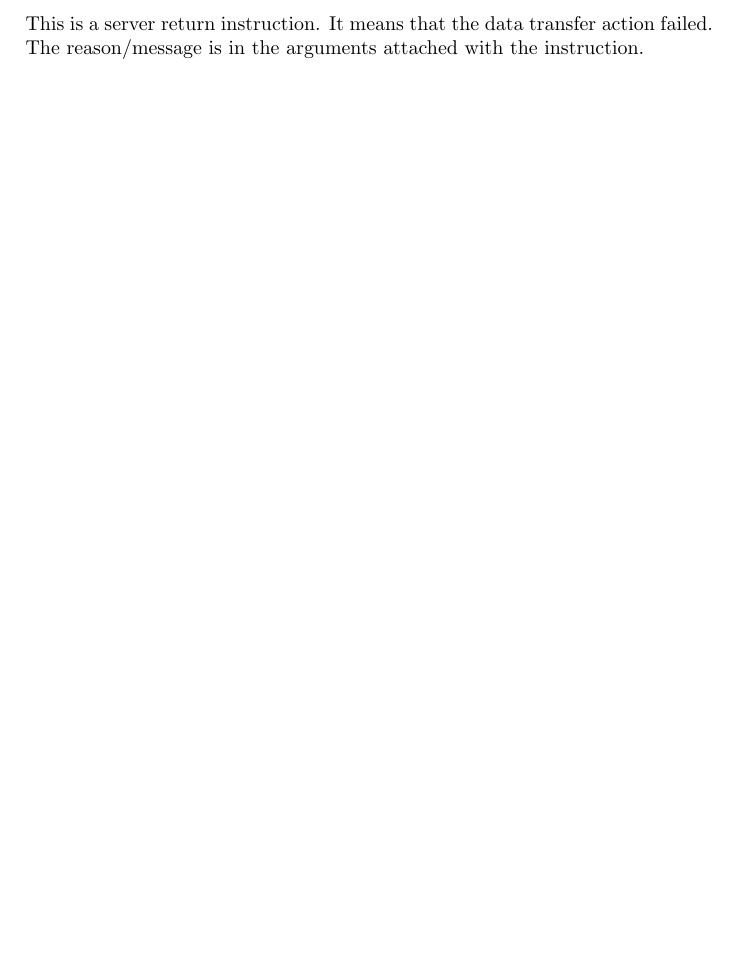
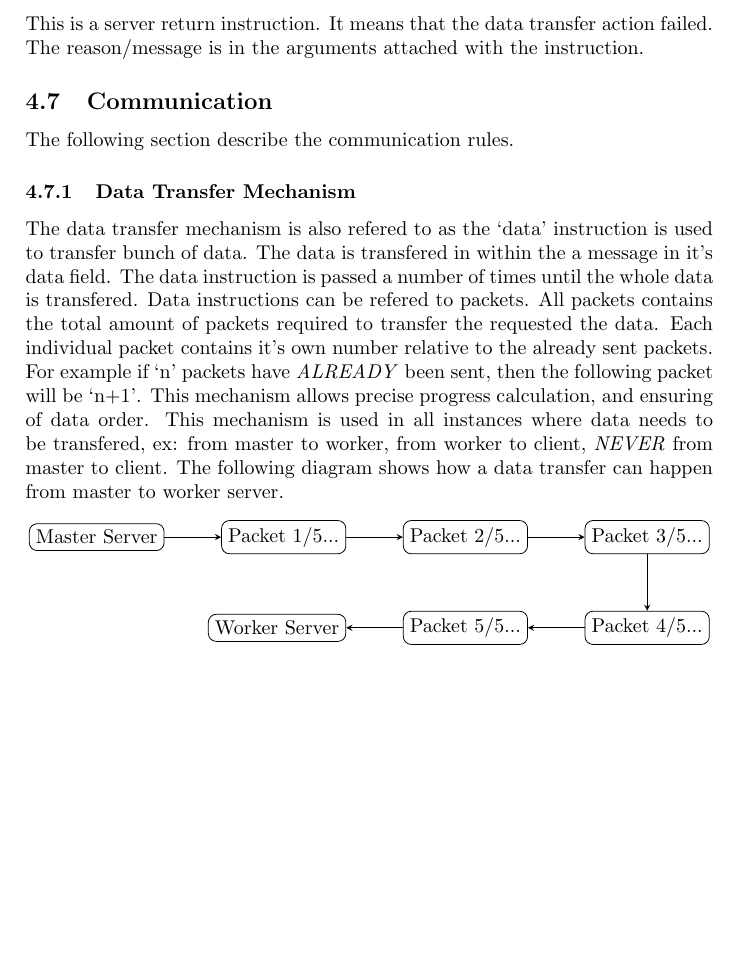
Before and after one commit to ayham-1/PaperTrader, a LaTeX document (docs/protocol.tex): part of page 21 of 21, cut so that both start at the same text, the shorter picture padded with empty space. Compiled offline with pdfLaTeX.

Commit message:
docs: add data transfer mechanism

```diff
--- a/docs/protocol.tex
+++ b/docs/protocol.tex
@@ -840,4 +840,42 @@ details later in the document.
 This is a server return instruction. It means that the data transfer action
 failed. The reason/message is in the arguments attached with the instruction.
 
+\subsection{Communication}
+The following section describe the communication rules.
+
+\subsubsection{Data Transfer Mechanism}
+The data transfer mechanism is also refered to as the `data' instruction is
+used to transfer bunch of data. The data is transfered in within the a message
+in it's data field. The data instruction is passed a number of times until the
+whole data is transfered. Data instructions can be refered to packets. All
+packets contains the total amount of packets required to transfer the requested
+the data. Each individual packet contains it's own number relative to the
+already sent packets. For example if `n' packets have \emph{ALREADY} been sent,
+then the following packet will be `n+1'. This mechanism allows precise progress
+calculation, and ensuring of data order. This mechanism is used in all
+instances where data needs to be transfered, ex: from master to worker, from
+worker to client, \emph{NEVER} from master to client. The following diagram
+shows how a data transfer can happen from master to worker server.
+
+\begin{center}
+	\begin{tikzpicture}[>=stealth,every node/.style={shape=rectangle,draw
+		,rounded corners}]
+		% create the nodes
+		\node (masterserver) {Master Server};
+		\node (packet1) [right=of masterserver] {Packet 1/5...};
+		\node (packet2) [right=of packet1] {Packet 2/5...};
+		\node (packet3) [right=of packet2] {Packet 3/5...};
+		\node (packet4) [below=of packet3] {Packet 4/5...};
+		\node (packet5) [left=of packet4] {Packet 5/5...};
+		\node (workerserver) [left=of packet5] {Worker Server};
+		% link the nodes
+		\draw[->] (masterserver) -- (packet1);
+		\draw[->] (packet1) -- (packet2);
+		\draw[->] (packet2) -- (packet3);
+		\draw[->] (packet3) -- (packet4);
+		\draw[->] (packet4) -- (packet5);
+		\draw[->] (packet5) -- (workerserver);
+	\end{tikzpicture}
+\end{center}
+
 \end{document}
```
Also changed, not shown: docs/protocol.pdf.
